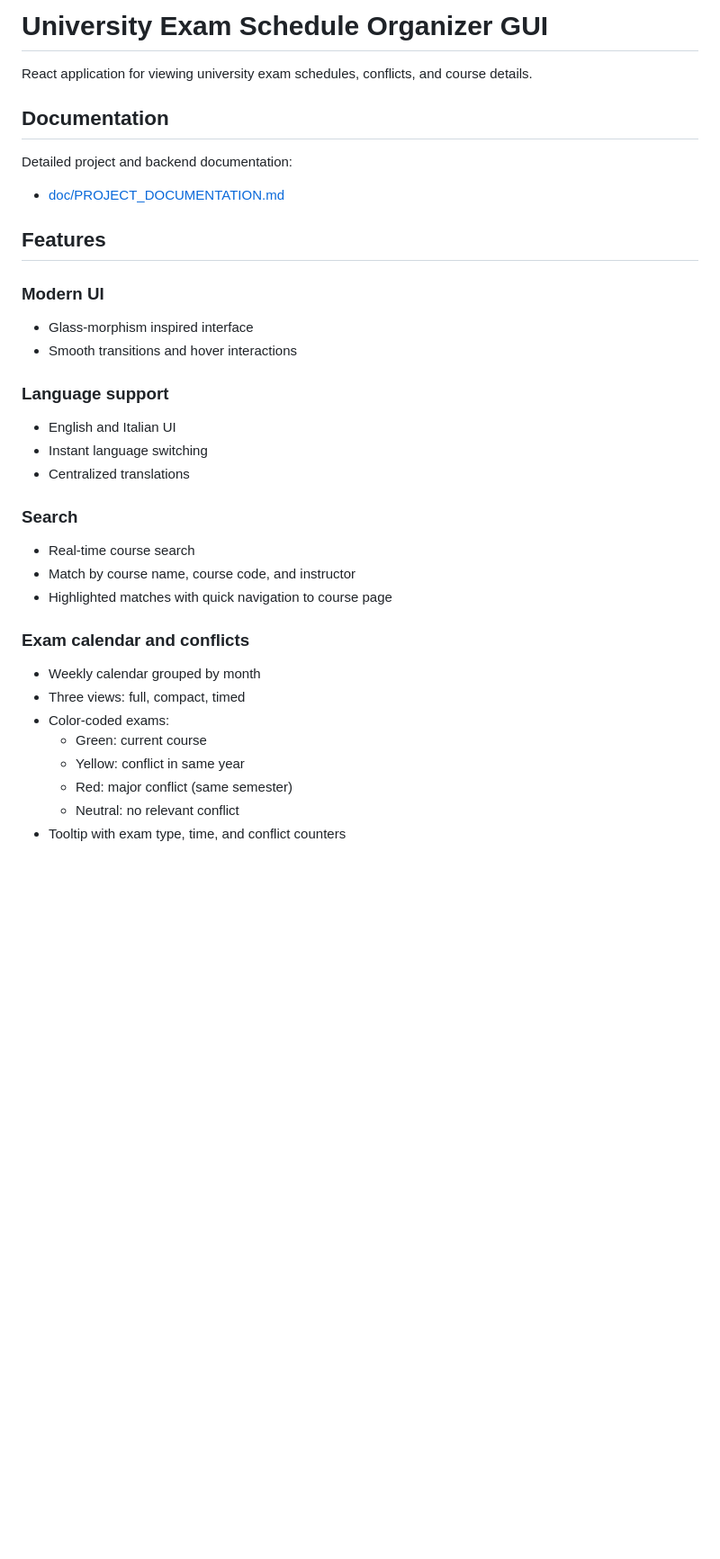
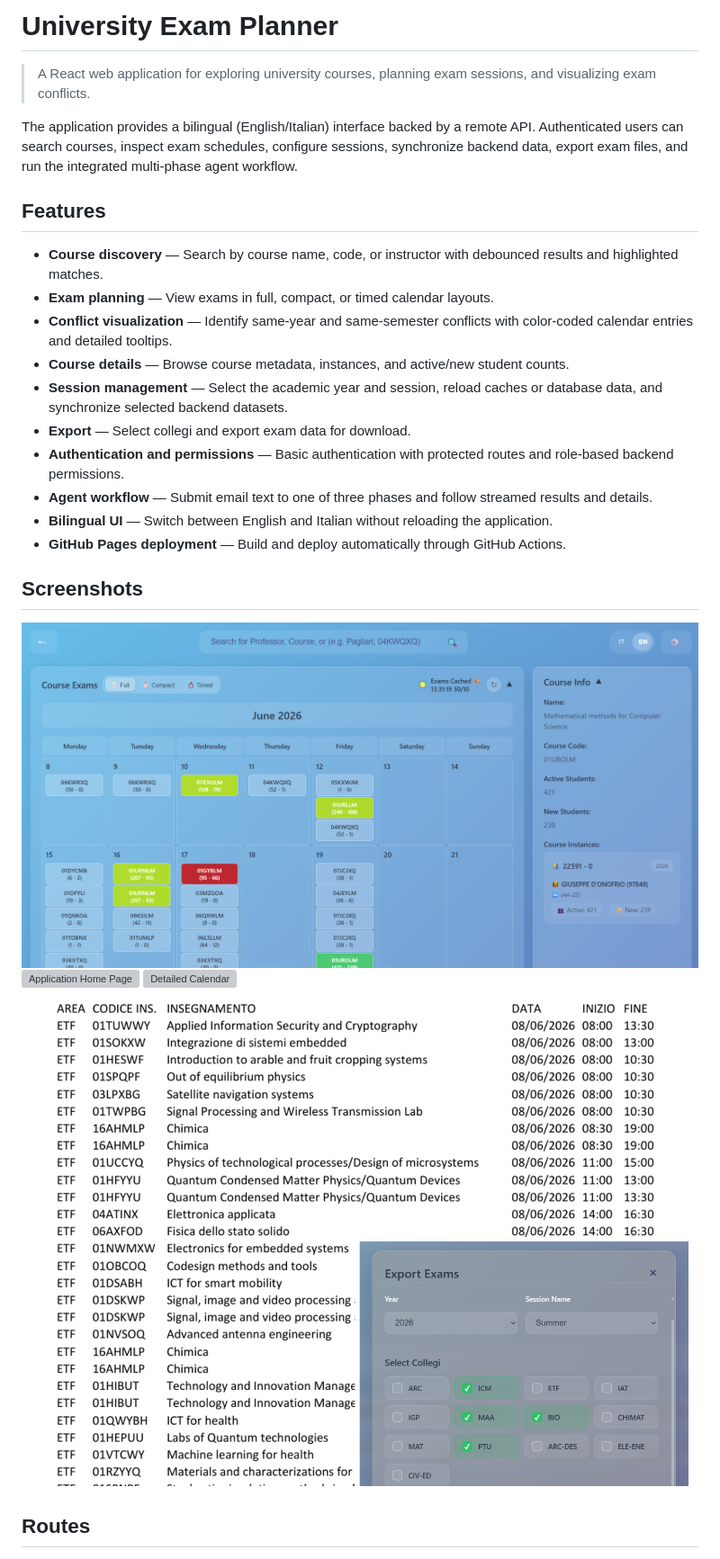
Before and after one commit to eml-eda/exam-planner-gui, a Markdown page: README.md, the part around one of its changes. Shown at 90% size. Drawn GitHub-style; pictures changed too: docs/screenshots/1.png (added), docs/screenshots/4.png (added); blank space fills up the shorter version; grey boxes are pictures that could not be loaded.

Commit message:
new README

```diff
--- a/README.md
+++ b/README.md
@@ -1,35 +1,28 @@
-# University Exam Schedule Organizer GUI
+# University Exam Planner
 
-React application for viewing university exam schedules, conflicts, and course details.
+> A React web application for exploring university courses, planning exam sessions, and visualizing exam conflicts.
 
-## Documentation
-
-Detailed project and backend documentation:
-- [doc/PROJECT_DOCUMENTATION.md](doc/PROJECT_DOCUMENTATION.md)
+The application provides a bilingual (English/Italian) interface backed by a remote API. Authenticated users can search courses, inspect exam schedules, configure sessions, synchronize backend data, export exam files, and run the integrated multi-phase agent workflow.
 
 ## Features
 
-### Modern UI
-- Glass-morphism inspired interface
-- Smooth transitions and hover interactions
+- **Course discovery** — Search by course name, code, or instructor with debounced results and highlighted matches.
+- **Exam planning** — View exams in full, compact, or timed calendar layouts.
+- **Conflict visualization** — Identify same-year and same-semester conflicts with color-coded calendar entries and detailed tooltips.
+- **Course details** — Browse course metadata, instances, and active/new student counts.
+- **Session management** — Select the academic year and session, reload caches or database data, and synchronize selected backend datasets.
+- **Export** — Select collegi and export exam data for download.
+- **Authentication and permissions** — Basic authentication with protected routes and role-based backend permissions.
+- **Agent workflow** — Submit email text to one of three phases and follow streamed results and details.
+- **Bilingual UI** — Switch between English and Italian without reloading the application.
+- **GitHub Pages deployment** — Build and deploy automatically through GitHub Actions.
 
-### Language support
-- English and Italian UI
-- Instant language switching
-- Centralized translations
+## Screenshots
 
-### Search
-- Real-time course search
-- Match by course name, course code, and instructor
-- Highlighted matches with quick navigation to course page
+![Application Calendar](docs/screenshots/1.png)
+![Application Home Page](doscs/screenshots/2.png)
+![Detailed Calendar](doscs/screenshots/3.png)
+![Export Functionality](docs/screenshots/4.png)
 
-### Exam calendar and conflicts
-- Weekly calendar grouped by month
-- Three views: full, compact, timed
-- Color-coded exams:
-	- Green: current course
-	- Yellow: conflict in same year
-	- Red: major conflict (same semester)
-	- Neutral: no relevant conflict
-- Tooltip with exam type, time, and conflict counters
+## Routes
 
```
Also changed, not shown: other parts of README.md (+78 -36 lines), docs/PROJECT_DOCUMENTATION.md (renamed from doc/PROJECT_DOCUMENTATION.md), docs/screenshots/2.png (added), docs/screenshots/3.png (added).
